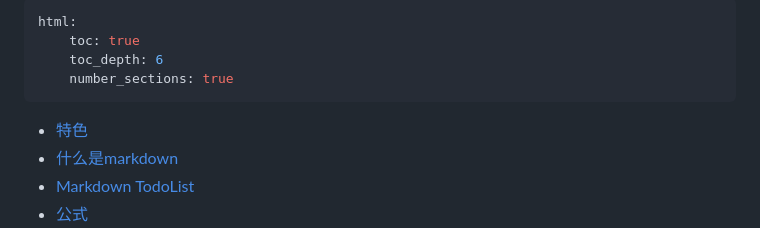
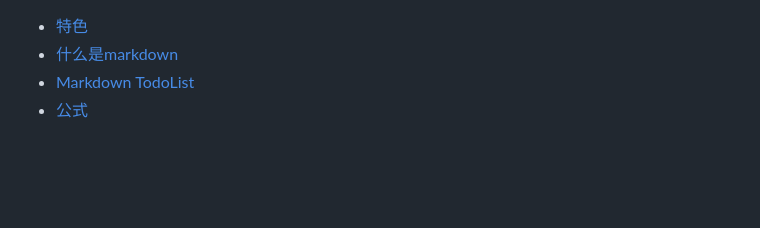
Before and after one commit to ouyanghongyio/data, a Markdown page: docs/articles/demo.md, the part around the change. Rendered like a GitHub page; blank space fills up the shorter version.

Commit message:
修改 demo.md

```diff
--- a/docs/articles/demo.md
+++ b/docs/articles/demo.md
@@ -1,10 +1,3 @@
----
-html:
-    toc: true
-    toc_depth: 6
-    number_sections: true
----
-
 - [特色](#特色)
 - [什么是markdown](#什么是-markdown)
 - [Markdown TodoList](#Markdown-TodoList)
```
